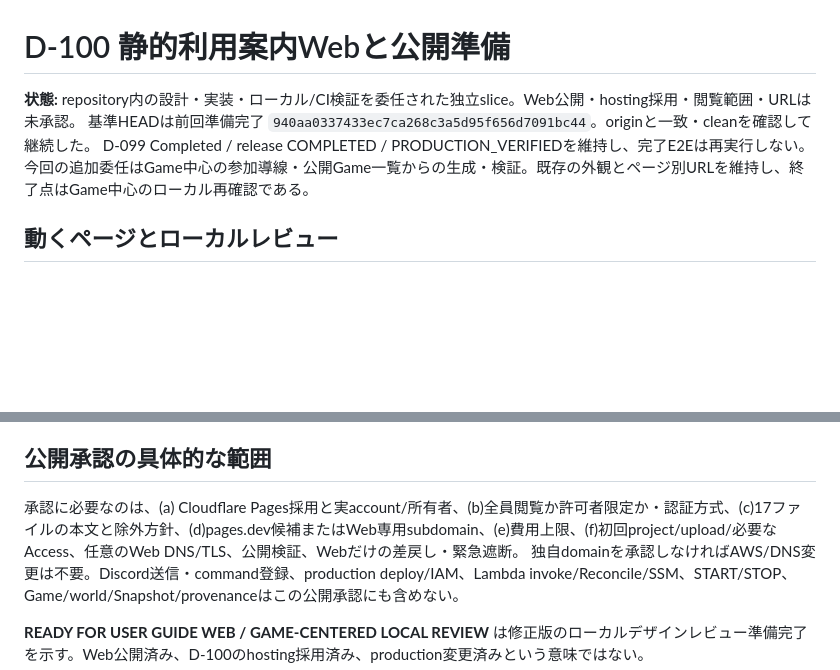
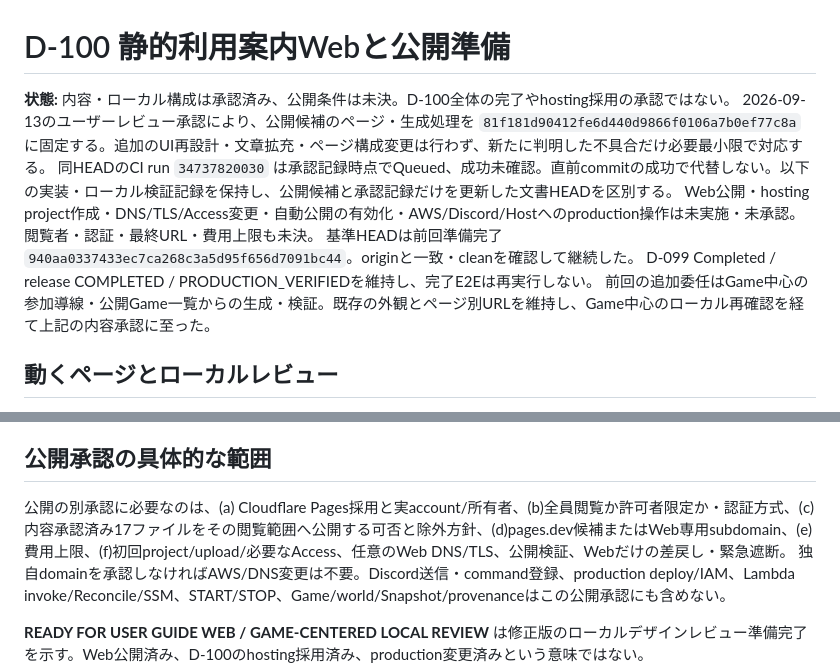
Before and after one commit to eash-misoni/wishicraft-server, a Markdown page: docs/reviews/user_guide_web.md, 2 parts joined by grey strips. Drawn GitHub-style; blank space fills up the shorter version.

Commit message:
docs: freeze approved user guide publication candidate

```diff
--- a/docs/reviews/user_guide_web.md
+++ b/docs/reviews/user_guide_web.md
@@ -1,9 +1,12 @@
 # D-100 静的利用案内Webと公開準備
 
-**状態:** repository内の設計・実装・ローカル/CI検証を委任された独立slice。Web公開・hosting採用・閲覧範囲・URLは未承認。
+**状態:** 内容・ローカル構成は承認済み、公開条件は未決。D-100全体の完了やhosting採用の承認ではない。
+2026-09-13のユーザーレビュー承認により、公開候補のページ・生成処理を `81f181d90412fe6d440d9866f0106a7b0ef77c8a` に固定する。追加のUI再設計・文章拡充・ページ構成変更は行わず、新たに判明した不具合だけ必要最小限で対応する。
+同HEADのCI run `34737820030` は承認記録時点でQueued、成功未確認。直前commitの成功で代替しない。以下の実装・ローカル検証記録を保持し、公開候補と承認記録だけを更新した文書HEADを区別する。
+Web公開・hosting project作成・DNS/TLS/Access変更・自動公開の有効化・AWS/Discord/Hostへのproduction操作は未実施・未承認。閲覧者・認証・最終URL・費用上限も未決。
 基準HEADは前回準備完了 `940aa0337433ec7ca268c3a5d95f656d7091bc44`。originと一致・cleanを確認して継続した。
 D-099 Completed / release COMPLETED / PRODUCTION_VERIFIEDを維持し、完了E2Eは再実行しない。
-今回の追加委任はGame中心の参加導線・公開Game一覧からの生成・検証。既存の外観とページ別URLを維持し、終了点はGame中心のローカル再確認である。
+前回の追加委任はGame中心の参加導線・公開Game一覧からの生成・検証。既存の外観とページ別URLを維持し、Game中心のローカル再確認を経て上記の内容承認に至った。
 
 ## 動くページとローカルレビュー
 
@@ -183,7 +186,7 @@ backend/Discord/Hostのsource・infra・設定は変更対象外。通常の既
 
 ## 公開承認の具体的な範囲
 
-承認に必要なのは、(a) Cloudflare Pages採用と実account/所有者、(b)全員閲覧か許可者限定か・認証方式、(c)17ファイルの本文と除外方針、(d)pages.dev候補またはWeb専用subdomain、(e)費用上限、(f)初回project/upload/必要なAccess、任意のWeb DNS/TLS、公開検証、Webだけの差戻し・緊急遮断。
+公開の別承認に必要なのは、(a) Cloudflare Pages採用と実account/所有者、(b)全員閲覧か許可者限定か・認証方式、(c)内容承認済み17ファイルをその閲覧範囲へ公開する可否と除外方針、(d)pages.dev候補またはWeb専用subdomain、(e)費用上限、(f)初回project/upload/必要なAccess、任意のWeb DNS/TLS、公開検証、Webだけの差戻し・緊急遮断。
 独自domainを承認しなければAWS/DNS変更は不要。Discord送信・command登録、production deploy/IAM、Lambda invoke/Reconcile/SSM、START/STOP、Game/world/Snapshot/provenanceはこの公開承認にも含めない。
 
 **READY FOR USER GUIDE WEB / GAME-CENTERED LOCAL REVIEW** は修正版のローカルデザインレビュー準備完了を示す。Web公開済み、D-100のhosting採用済み、production変更済みという意味ではない。
```
Also changed, not shown: docs/06_delivery_plan.md (+1 -1 lines).
